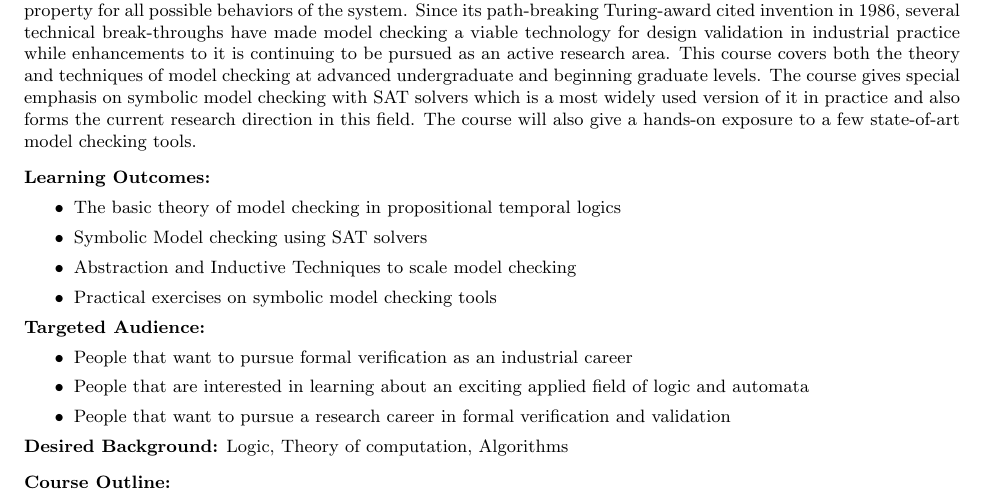
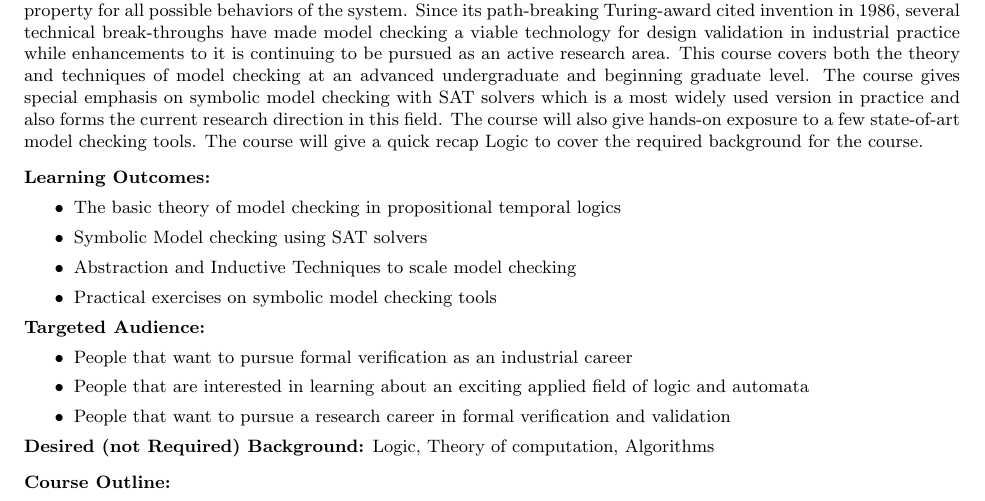
Before and after one commit to wz1000/model-checking-20, a LaTeX document (course-summary.tex): part of the page, cut so that both start at the same text. Compiled offline with pdfLaTeX.

```diff
--- a/course-summary.tex
+++ b/course-summary.tex
@@ -21,9 +21,10 @@
 Hence there is tremendous interest within computer science community and industry to find methods that can guarantee absence of bugs in systems when compared to traditional testing and simulation, which are able to only show presence of bugs.
 Model Checking is one such promising automatic method which applies foundational concepts and techniques from symbolic logic and automata theory to formally verify a model of a system satisfies a desired property for all possible behaviors of the system.
 Since its path-breaking Turing-award cited invention in 1986, several technical break-throughs have made model checking a viable technology for design validation in industrial practice while enhancements to it is continuing to be pursued as an active research area.
-This course covers both the theory and techniques of model checking at advanced undergraduate and beginning graduate levels.
-The course gives special emphasis on symbolic model checking with SAT solvers which is a most widely used version of it in practice and also forms the current research direction in this field.
-The course will also give a hands-on exposure to a few state-of-art model checking tools. \\[0.25cm]
+This course covers both the theory and techniques of model checking at an advanced undergraduate and beginning graduate level.
+The course gives special emphasis on symbolic model checking with SAT solvers which is a most widely used version in practice and also forms the current research direction in this field.
+The course will also give hands-on exposure to a few state-of-art model checking tools.
+The course will give a quick recap Logic to cover the required background for the course. \\[0.25cm]
 \noindent
 \textbf{Learning Outcomes:}
 \begin{itemize}
@@ -40,7 +41,7 @@
 \item People that want to pursue a research career in formal verification and validation
 \end{itemize}
 \noindent
-\textbf{Desired Background:} Logic, Theory of computation, Algorithms \\[0.25cm]
+\textbf{Desired (not Required) Background:} Logic, Theory of computation, Algorithms \\[0.25cm]
 \noindent
 \textbf{Course Outline:}
 \begin{enumerate}
```
Also changed, not shown: course-summary.pdf, 2 other files.
